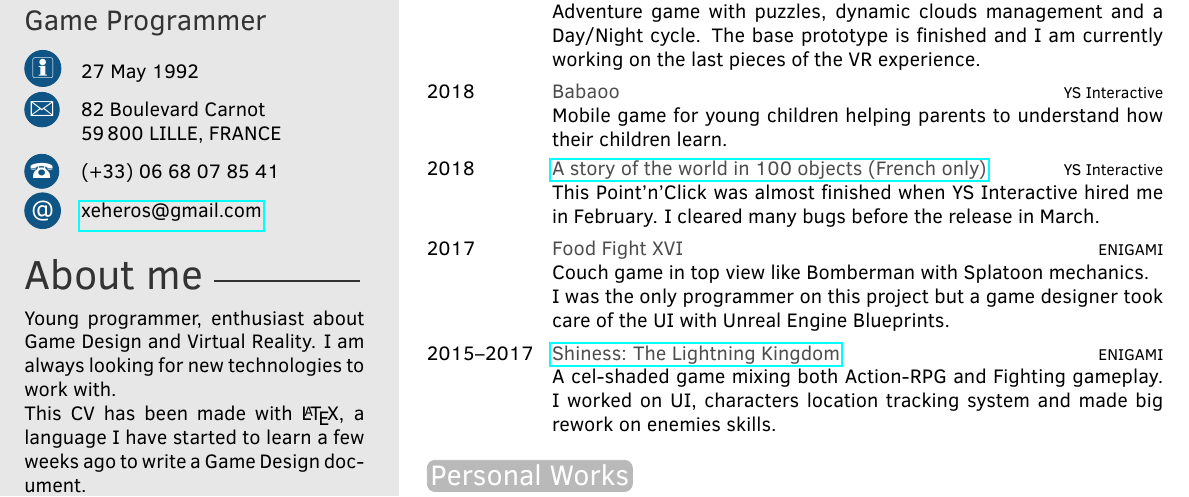
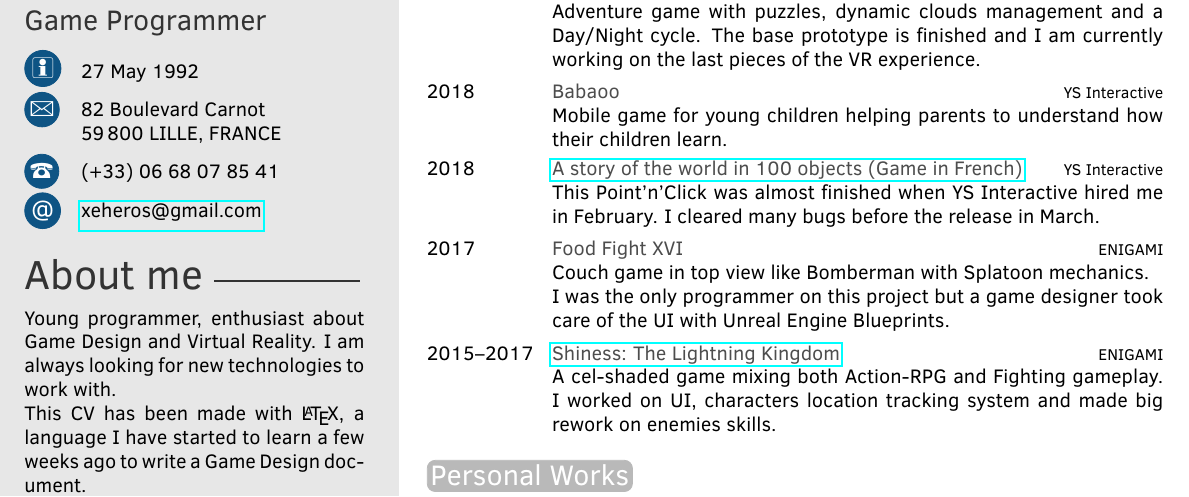
Before and after one commit to Xeheros/CV, a LaTeX CV (CV.tex): part of the page, cut so that both start at the same text. Compiled offline with pdfLaTeX.

Commit message:
[UPDATE] Langue 100 Objets

```diff
--- a/CV.tex
+++ b/CV.tex
@@ -93,7 +93,7 @@
 \begin{twenty} % Environment for a list with descriptions
 	\twentyitem{2018--Today}{Equinox}{YS Interactive}{Adventure game with puzzles, dynamic clouds management and a Day/Night cycle. The base prototype is finished and I am currently working on the last pieces of the VR experience.}
 	\twentyitem{2018}{Babaoo}{YS Interactive}{Mobile game for young children helping parents to understand how their children learn.}
-	\twentyitem{2018}{\href{http://www.histoiredumondeen100objets.fr/en/video-game/}{A story of the world in 100 objects (French only)}}{YS Interactive}{This Point'n'Click was almost finished when YS Interactive hired me in February. I cleared many bugs before the release in March.}
+	\twentyitem{2018}{\href{http://www.histoiredumondeen100objets.fr/en/video-game/}{A story of the world in 100 objects (Game in French)}}{YS Interactive}{This Point'n'Click was almost finished when YS Interactive hired me in February. I cleared many bugs before the release in March.}
 	\twentyitem{2017}{Food Fight XVI}{ENIGAMI}{Couch game in top view like Bomberman with Splatoon mechanics. \newline I was the only programmer on this project but a game designer took care of the UI with Unreal Engine Blueprints.}
 	\twentyitem{2015--2017}{\href{http://www.shiness-game.com/}{Shiness: The Lightning Kingdom}}{ENIGAMI}{A cel-shaded game mixing both Action-RPG and Fighting gameplay. I worked on UI, characters location tracking system and made big rework on enemies skills.}
 	%\twentyitem{<dates>}{<title>}{<location>}{<description>}
```
